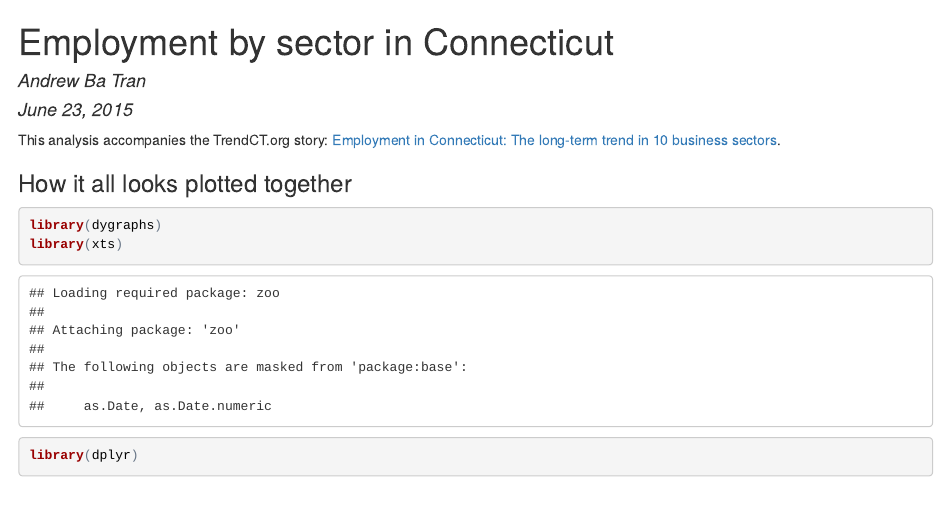
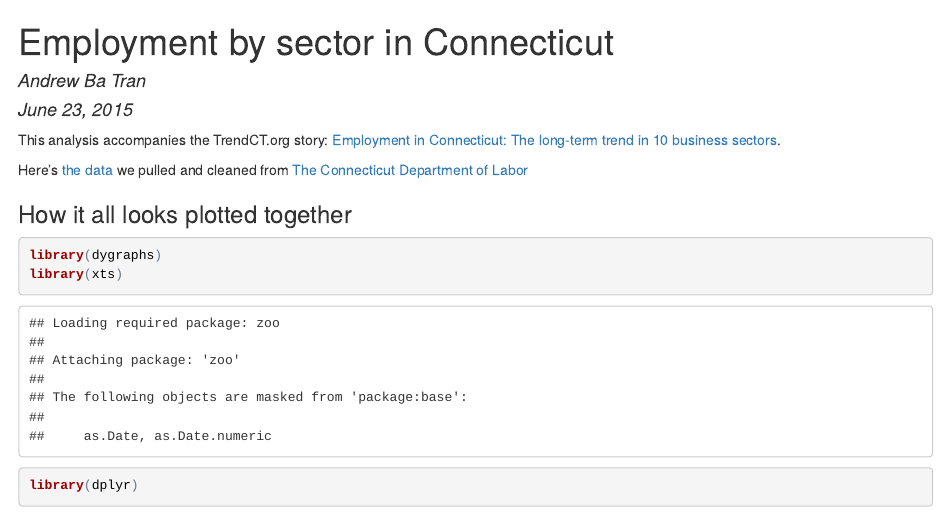
Before and after one commit to trendct/employment-by-sector, an R Markdown document (employment-by-sector.Rmd): the page in a window 1100 px wide, from its top. The pictures show the output file employment-by-sector.html that the author committed with the source, opened offline.

Commit message:
Added link to data

````diff
--- a/employment-by-sector.Rmd
+++ b/employment-by-sector.Rmd
@@ -6,6 +6,8 @@ output: html_document
 ---
 
 This analysis accompanies the TrendCT.org story: [Employment in Connecticut: The long-term trend in 10 business sectors](http://trendct.org/2015/06/23/employment-in-connecticut-11-business-sector-trend-charts/).
+
+Here's [the data](https://github.com/trendct/employment-by-sector/blob/master/data/employmentbysector.csv) we pulled and cleaned from [The Connecticut Department of Labor](http://www1.ctdol.state.ct.us/lmi/SecEmp.asp)
 
 ### How it all looks plotted together
 ```{r fig.width=7, fig.height=6, out.width=800,out.height=600}
````
Also changed, not shown: employment-by-sector.html.
